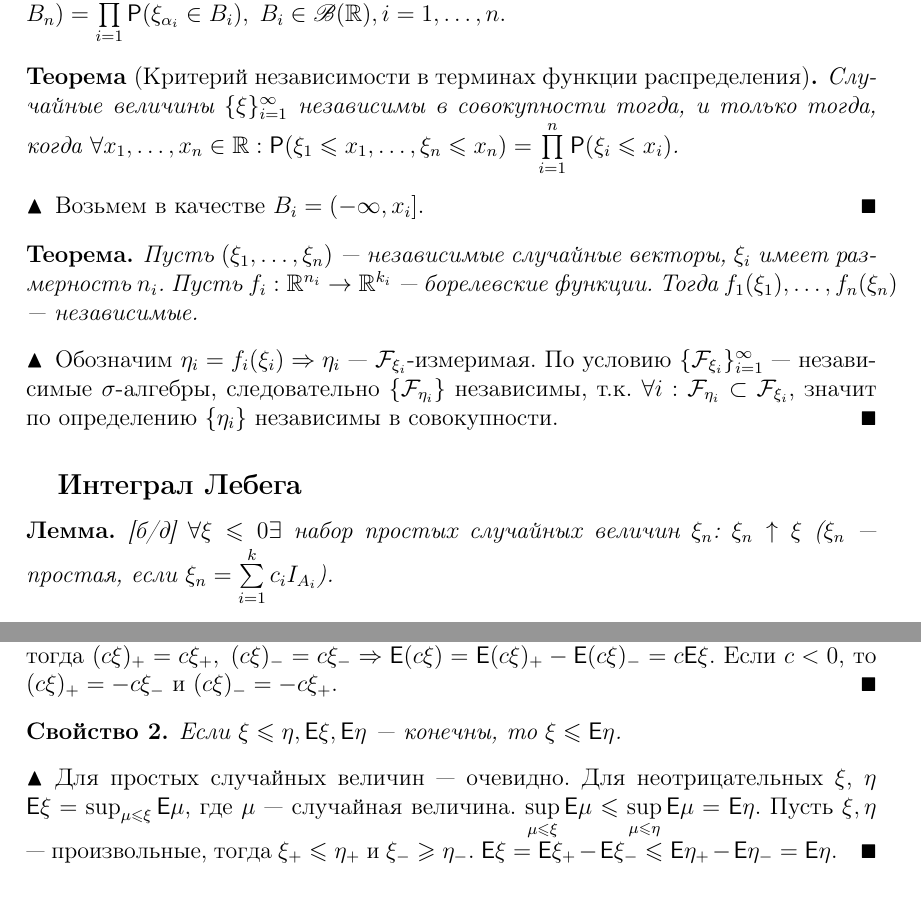
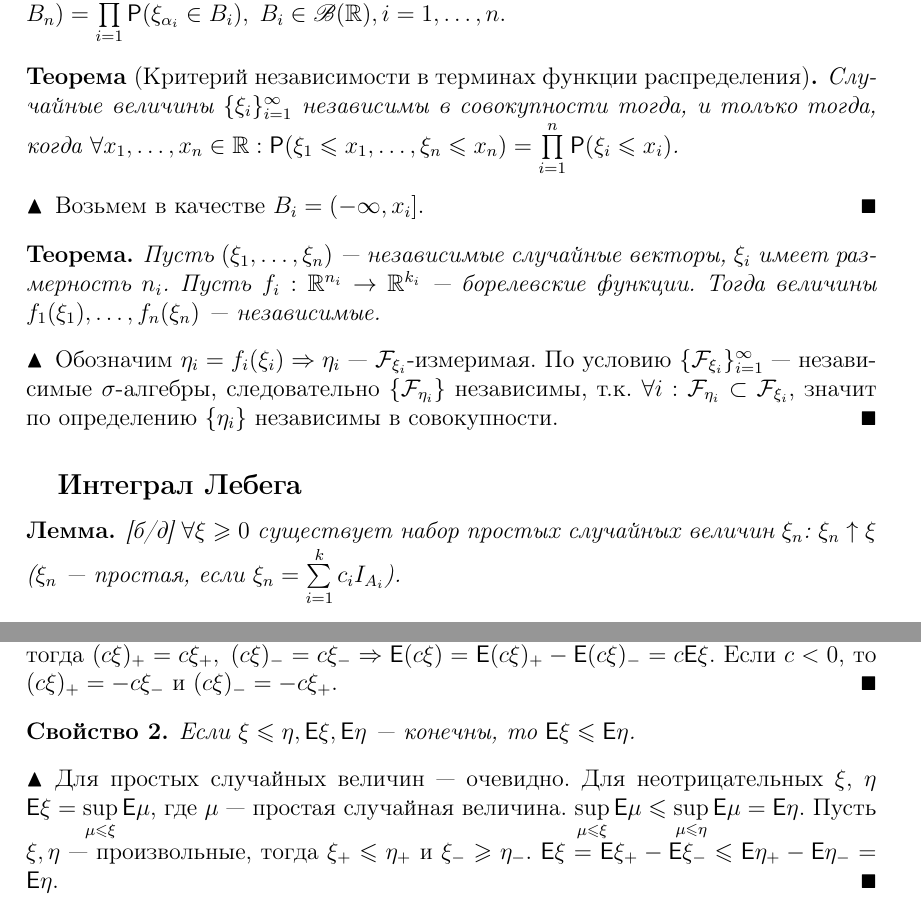
Before and after one commit to AShepelevv/mipt.diht.probability-lectures, a LaTeX document (mipt.probability.abstract.tex, which reads probability_2018_03_03.tex): two parts of pages 9 and 10 of 38, joined at a grey line, cut so that both start at the same text. The pictures show the PDF file mipt.probability.abstract.pdf that the author committed with the source.

Commit message:
refactored lectures 2 and 3

```diff
--- a/probability_2018_03_03.tex
+++ b/probability_2018_03_03.tex
@@ -29,23 +29,22 @@
 	Случайные величины $\{\xi_i\}_{i = 1}^\infty$ независимы (в совокупности), если для любого конечного набора индексов $\alpha_1, \ldots, \alpha_n : \P(\xi_{\alpha_1} \in B_1, \ldots, \xi_{\alpha_n} \in B_n) = \prod\limits_{i = 1}^\infty\P(\xi_{\alpha_i} \in B_i),\; B_i \in \B(\R), i = 1, \ldots, n$.
 \end{definition}
 \begin{theorem}[Критерий независимости в терминах функции распределения]
-	Случайные величины $\{\xi\}_{i = 1}^\infty$ независимы в совокупности тогда, и только тогда, когда $\forall x_1, \ldots, x_n \in \R : \P(\xi_1 \leqslant x_1, \ldots, \xi_n \leqslant x_n) = \prod\limits_{i = 1}^n\P(\xi_i \leqslant x_i)$.
+	Случайные величины $\{\xi_i\}_{i = 1}^\infty$ независимы в совокупности тогда, и только тогда, когда $\forall x_1, \ldots, x_n \in \R : \P(\xi_1 \leqslant x_1, \ldots, \xi_n \leqslant x_n) = \prod\limits_{i = 1}^n\P(\xi_i \leqslant x_i)$.
 	\begin{proof}
 		Возьмем в качестве $B_i = (-\infty, x_i]$.
 	\end{proof}
 \end{theorem}
 \begin{theorem}
-	Пусть $(\xi_1, \ldots, \xi_n)$~--- независимые случайные векторы, $\xi_i$ имеет размерность $n_i$. Пусть $f_i: \R^{n_i} \rightarrow \R^{k_i}$~--- борелевские функции. Тогда $f_1(\xi_1), \ldots, f_n(\xi_n)$ --- независимые.
+	Пусть $(\xi_1, \ldots, \xi_n)$~--- независимые случайные векторы, $\xi_i$ имеет размерность $n_i$. Пусть $f_i: \R^{n_i} \rightarrow \R^{k_i}$~--- борелевские функции. Тогда величины $f_1(\xi_1), \ldots, f_n(\xi_n)$~--- независимые.
 	\begin{proof}
-		Обозначим $\eta_i = f_i(\xi_i) \Rightarrow \eta_i$ --- $\F_{\xi_i}$-измеримая. По условию $\{\F_{\xi_i}\}_{i = 1}^\infty$ --- независимые $\sigma$-алгебры, следовательно $\{\F_{\eta_i}\}$ независимы, т.к. $\forall i : \F_{\eta_i} \subset \F_{\xi_i}$, значит по определению $\{\eta_i\}$ независимы в совокупности.
+		Обозначим $\eta_i = f_i(\xi_i) \Rightarrow \eta_i$~--- $\F_{\xi_i}$-измеримая. По условию $\{\F_{\xi_i}\}_{i = 1}^\infty$~--- независимые $\sigma$-алгебры, следовательно $\{\F_{\eta_i}\}$ независимы, т.к. $\forall i : \F_{\eta_i} \subset \F_{\xi_i}$, значит по определению $\{\eta_i\}$ независимы в совокупности.
 	\end{proof}
 \end{theorem}
 \subsection{Интеграл Лебега}
 \begin{lemma}[][б/д]
-	$\forall \xi \leqslant 0 \exists$ набор простых случайных величин $\xi_n$: $\xi_n \uparrow \xi$ ($\xi_n$ --- простая, если $\xi_n = \sum\limits_{i = 1}^k c_iI_{A_i}$).
+	$\forall \xi \geqslant 0$ существует набор простых случайных величин $\xi_n$: $\xi_n \uparrow \xi$ ($\xi_n$~--- простая, если $\xi_n = \sum\limits_{i = 1}^k c_iI_{A_i}$).
 \end{lemma}
 \begin{definition}
-	Пусть $\xi$ --- простая случайная величина, то есть $\xi = \sum\limits_{i = 1}^k c_iI_{A_i}$, тогда матожидание $\E \xi = \sum\limits_{i = 1}^k c_i\P(A_i)$, где $\bigsqcup A_i = \Omega$.
+	Пусть $\xi$~--- простая случайная величина, то есть $\xi = \sum\limits_{i = 1}^k c_iI_{A_i}$, тогда матожидание $\E \xi = \sum\limits_{i = 1}^k c_i\P(A_i)$, где $\bigsqcup A_i = \Omega$.
 \end{definition}
 \begin{definition}
-	Пусть $\xi \geqslant 0$, тогда матожидание $\E \xi = \lim\limits_{n \rightarrow \infty} \E \xi_n$, где $\xi_n \uparrow \xi$, $\xi_n$ --- простые случайные величины или $\E \xi = \sup\limits_{\eta \leqslant \xi}\E\eta$, $\eta$ --- простые.
@@ -68,17 +68,17 @@
 \end{consequence}
 \subsection{Свойства матожидания}
 \begin{property}
-	Пусть $\xi$ --- случайная величина, $\E \xi$ --- конечно, тогда $\forall c \in \R : \E(c\xi)$ --- конечно и $\E(c\xi) = c\E\xi$.
+	Пусть $\xi$~--- случайная величина, $\E \xi$~--- конечно, тогда $\forall c \in \R : \E(c\xi)$~--- конечно и $\E(c\xi) = c\E\xi$.
 	\begin{proof}
-		Для простых случайных величин свойство очевидно. Пусть $\xi \geqslant 0$, $\xi_n \uparrow \xi$ --- последовательность простых неотрицательных случайных величин, $c \geqslant 0$. Тогда $c\xi_n \uparrow c\xi \Rightarrow \E(c\xi) = \lim\limits_{n \rightarrow \infty} \E(c\xi_n) = c \lim\limits_{n \rightarrow \infty} \E(\xi_n) = c\E\xi$. В общем случае $\xi = \xi_+ - \xi_-$, тогда $(c\xi)_+ = c\xi_+,\; (c\xi)_- = c\xi_- \Rightarrow \E(c\xi) = \E(c\xi)_+ - \E(c\xi)_- = c\E\xi$. Если $c < 0$, то $(c\xi)_+ = -c\xi_-$ и $(c\xi)_- = -c\xi_+$.
+		Для простых случайных величин свойство очевидно. Пусть $\xi \geqslant 0$, $\xi_n \uparrow \xi$~--- последовательность простых неотрицательных случайных величин, $c \geqslant 0$. Тогда $c\xi_n \uparrow c\xi \Rightarrow \E(c\xi) = \lim\limits_{n \rightarrow \infty} \E(c\xi_n) = c \lim\limits_{n \rightarrow \infty} \E(\xi_n) = c\E\xi$. В общем случае $\xi = \xi_+ - \xi_-$, тогда $(c\xi)_+ = c\xi_+,\; (c\xi)_- = c\xi_- \Rightarrow \E(c\xi) = \E(c\xi)_+ - \E(c\xi)_- = c\E\xi$. Если $c < 0$, то $(c\xi)_+ = -c\xi_-$ и $(c\xi)_- = -c\xi_+$.
 	\end{proof}
 \end{property}
 \begin{property}
-	Если $\xi \leqslant \eta, \E \xi, \E \eta$ --- конечны, то $\xi \leqslant \E \eta$.
+	Если $\xi \leqslant \eta, \E \xi, \E \eta$~--- конечны, то $\E \xi \leqslant \E \eta$.
 	\begin{proof}
-		Для простых случайных величин --- очевидно. Для неотрицательных $\xi$, $\eta$ $\E\xi = \sup_{\mu \leqslant \xi}\E\mu$, где $\mu$ --- случайная величина. $\sup\limits_{\mu \leqslant \xi}\E\mu \leqslant \sup\limits_{\mu \leqslant \eta}\E\mu = \E\eta$. Пусть $\xi, \eta$ --- произвольные, тогда $\xi_+ \leqslant \eta_+$ и $\xi_- \geqslant \eta_-$. $\E\xi = \E\xi_+ - \E\xi_- \leqslant \E\eta_+ - \E\eta_- = \E\eta$.
+		Для простых случайных величин~--- очевидно. Для неотрицательных $\xi$, $\eta$ $\E\xi = \sup\limits_{\mu \leqslant \xi}\E\mu$, где $\mu$~--- простая случайная величина. $\sup\limits_{\mu \leqslant \xi}\E\mu \leqslant \sup\limits_{\mu \leqslant \eta}\E\mu = \E\eta$. Пусть $\xi, \eta$~--- произвольные, тогда $\xi_+ \leqslant \eta_+$ и $\xi_- \geqslant \eta_-$. $\E\xi = \E\xi_+ - \E\xi_- \leqslant \E\eta_+ - \E\eta_- = \E\eta$.
 	\end{proof}
 \end{property}
 \begin{property}
-	Если $\E\xi$ --- конечно, то $|\E\xi| \leqslant \E|\xi|$.
+	Если $\E\xi$~--- конечно, то $|\E\xi| \leqslant \E|\xi|$.
 	\begin{proof}
@@ -86,9 +86,9 @@
 	\end{proof}
 \end{property}
 \begin{property}[Аддитивность]
-	Пусть $\xi$ и $\eta$ --- случайные величины, $\E\xi$ и $\E\eta$ --- конечные, тогда $\E(\xi + \eta) = \E(\xi) + \E(\eta)$.
+	Пусть $\xi$ и $\eta$~--- случайные величины, $\E\xi$ и $\E\eta$~--- конечные, тогда $\E(\xi + \eta) = \E(\xi) + \E(\eta)$.
 	\begin{proof}
-		Для простых случайных величин --- очевидно. Пусть $\xi, \eta \geqslant 0$, возьмем $\xi_n \uparrow \xi$, $\eta_n \uparrow \eta$ --- простые и положительные. Тогда $\xi_n + \eta_n \uparrow \xi + \eta \Rightarrow \E(\xi + \eta) = \lim\limits_{n \rightarrow \infty}\E(\xi_n + \eta_n) = \lim\limits_{n \rightarrow \infty}\E \xi_n + \lim\limits_{n \rightarrow \infty} \E\eta_n = \E\xi + \E\eta$. Пусть $\xi, \eta$ --- произвольные, тогда $(\xi + \eta)_+ = \xi_+ + \eta_+$. Пусть $\delta = (\xi_+ + \eta_+) - (\xi + \eta)_+ \Rightarrow \E\delta + \E(\xi + \eta)_+ = \E\xi_+ + \E\eta_+ \Rightarrow \E(\xi + \eta)_+ = \E\xi_+ + \E\xi_- - \E\delta$. Аналогично, $\E(\xi + \eta)_- = \E\xi_- + \E\eta_- - \E\delta$. Тогда $\E(\xi + \eta) = \E(\xi + \eta)_+ - \E(\xi + \eta)_- = \E\xi_+ + \E\eta_+ - \E\delta - \E\xi_- - \E\eta_- + \E \delta = \E\xi + \E\eta$. Рассмотрим $(\xi + \eta)_- = (\xi + \eta)_+ - (\xi + \eta) = \xi_+ + \eta_+ - \delta - (\xi + \eta) = \xi_- + \eta_- - \delta$.
+		Для простых случайных величин~--- очевидно. Пусть $\xi, \eta \geqslant 0$, возьмем $\xi_n \uparrow \xi$, $\eta_n \uparrow \eta$~--- простые и положительные. Тогда $\xi_n + \eta_n \uparrow \xi + \eta \Rightarrow \E(\xi + \eta) = \lim\limits_{n \rightarrow \infty}\E(\xi_n + \eta_n) = \lim\limits_{n \rightarrow \infty}\E \xi_n + \lim\limits_{n \rightarrow \infty} \E\eta_n = \E\xi + \E\eta$. Пусть $\xi, \eta$~--- произвольные, тогда $(\xi + \eta)_+ \leqslant \xi_+ + \eta_+$. Пусть $\delta = (\xi_+ + \eta_+) - (\xi + \eta)_+ \Rightarrow \E\delta + \E(\xi + \eta)_+ = \E\xi_+ + \E\eta_+ \Rightarrow \E(\xi + \eta)_+ = \E\xi_+ + \E\xi_- - \E\delta$. Аналогично, $\E(\xi + \eta)_- = \E\xi_- + \E\eta_- - \E\delta$. Тогда $\E(\xi + \eta) = \E(\xi + \eta)_+ - \E(\xi + \eta)_- = \E\xi_+ + \E\eta_+ - \E\delta - \E\xi_- - \E\eta_- + \E \delta = \E\xi + \E\eta$. Рассмотрим $(\xi + \eta)_- = (\xi + \eta)_+ - (\xi + \eta) = \xi_+ + \eta_+ - \delta - (\xi + \eta) = \xi_- + \eta_- - \delta$.
 	\end{proof}
 \end{property}
 \begin{property}
@@ -100,9 +100,9 @@
 	\end{enumerate}
 	\begin{proof}
 		\begin{enumerate}
-			\item $\xi_-, \xi_+ \leqslant \eta \Rightarrow 0 \leqslant \E\xi_+ = \sup\limits_{0 \leqslant \mu \leqslant \xi_+}\E\mu = \E\eta < +\infty \Rightarrow \E\xi_+, \E\xi_- < +\infty \Rightarrow \E\xi$ --- конечное.
+			\item $\xi_-, \xi_+ \leqslant \eta \Rightarrow 0 \leqslant \E\xi_+ = \sup\limits_{0 \leqslant \mu \leqslant \xi_+}\E\mu = \E\eta < +\infty \Rightarrow \E\xi_+, \E\xi_- < +\infty \Rightarrow \E\xi$~--- конечное.
 			\item $\xi_+ \leqslant \eta_+ < +\infty \Rightarrow$ по первому пункту $\E\xi_+ < +\infty \Rightarrow \E\xi < +\infty$.
-			\item $(\xi\cdot I_A)_+ = I_A\cdot\xi_+ < \xi_+ \Rightarrow \E(\xi\cdot I_A)_+$ --- конечное. Аналогично $\E(\xi\cdot I_A)_-$ --- конечное $\Rightarrow \E(\xi\cdot I_A)$ --- конечное.
+			\item $(\xi\cdot I_A)_+ = I_A\cdot\xi_+ < \xi_+ \Rightarrow \E(\xi\cdot I_A)_+$~--- конечное. Аналогично $\E(\xi\cdot I_A)_-$~--- конечное $\Rightarrow \E(\xi\cdot I_A)$~--- конечное.
 		\end{enumerate}
 	\end{proof}
 \end{property}
```
Also changed, not shown: probability_2018_02_17.tex (+5 -5 lines), mipt.probability.abstract.pdf, probability_2018_03_03.tex (21 more changed lines).
